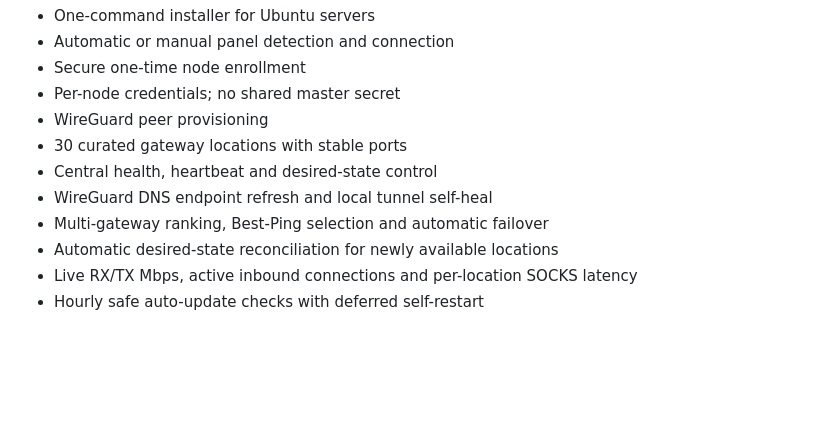
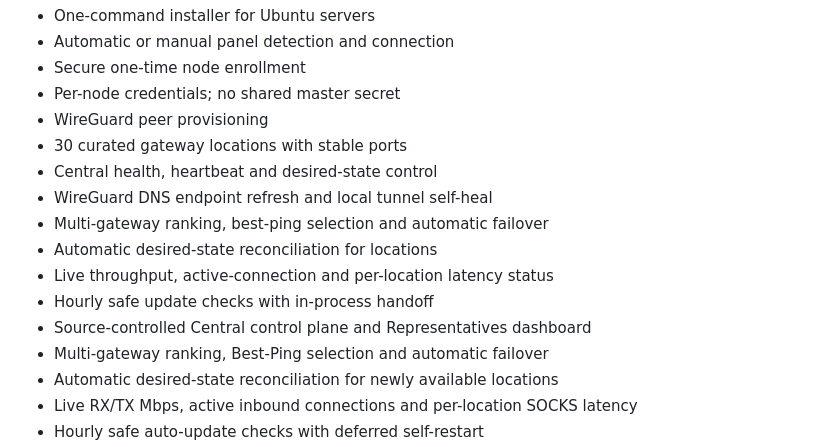
Before and after one commit to PEDIHS/GANJVPS, a Markdown page: README.md, the part around the change. Drawn GitHub-style; blank space fills up the shorter version.

Commit message:
Document 0.4.0 parity and representatives control plane

```diff
--- a/README.md
+++ b/README.md
@@ -14,6 +14,11 @@ It is designed for servers running supported Xray panels such as Sanaei 3x-ui an
 - 30 curated gateway locations with stable ports
 - Central health, heartbeat and desired-state control
 - WireGuard DNS endpoint refresh and local tunnel self-heal
+- Multi-gateway ranking, best-ping selection and automatic failover
+- Automatic desired-state reconciliation for locations
+- Live throughput, active-connection and per-location latency status
+- Hourly safe update checks with in-process handoff
+- Source-controlled Central control plane and Representatives dashboard
 - Multi-gateway ranking, Best-Ping selection and automatic failover
 - Automatic desired-state reconciliation for newly available locations
 - Live RX/TX Mbps, active inbound connections and per-location SOCKS latency
```
